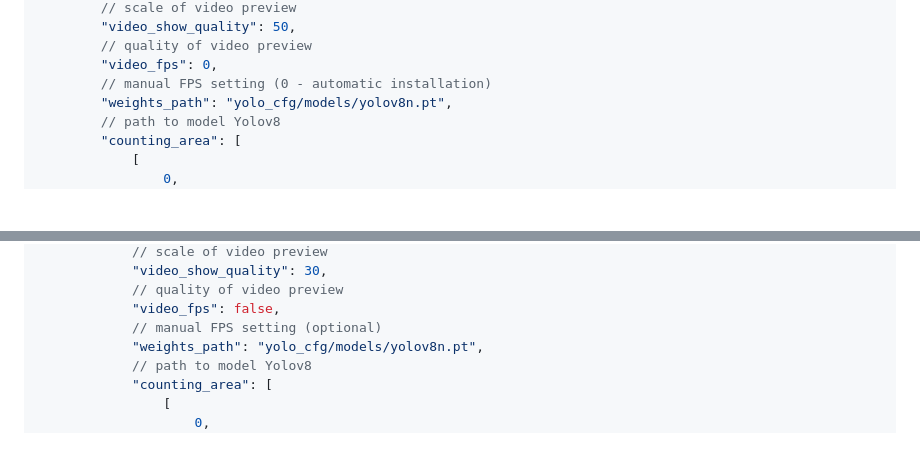
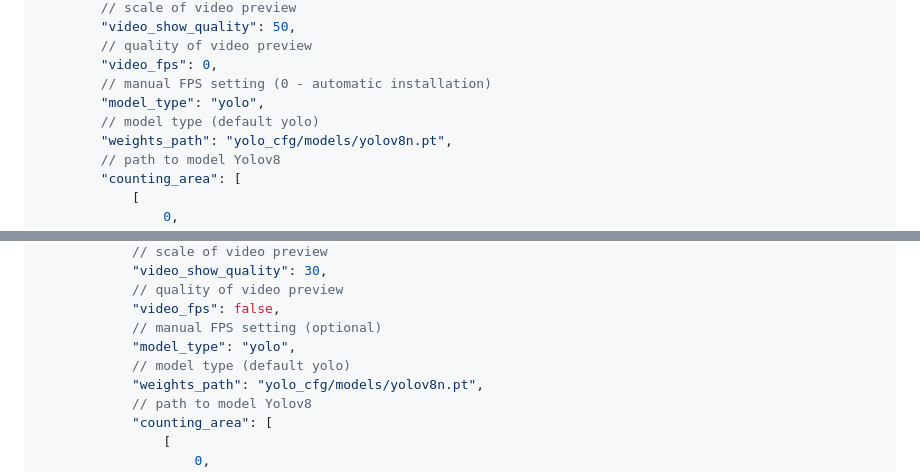
Before and after one commit to BespredeL/CVCounter, a Markdown page: README_EN.md, 2 parts joined by grey strips. Drawn GitHub-style; blank space fills up the shorter version.

```diff
--- a/README_EN.md
+++ b/README_EN.md
@@ -147,6 +147,8 @@ startup).
         // quality of video preview
         "video_fps": 0,
         // manual FPS setting (0 - automatic installation)
+        "model_type": "yolo",
+        // model type (default yolo)
         "weights_path": "yolo_cfg/models/yolov8n.pt",
         // path to model Yolov8
         "counting_area": [
@@ -203,6 +205,8 @@ startup).
             // quality of video preview
             "video_fps": false,
             // manual FPS setting (optional)
+            "model_type": "yolo",
+            // model type (default yolo)
             "weights_path": "yolo_cfg/models/yolov8n.pt",
             // path to model Yolov8
             "counting_area": [
```
Also changed, not shown: README.md (+4 -0 lines).
